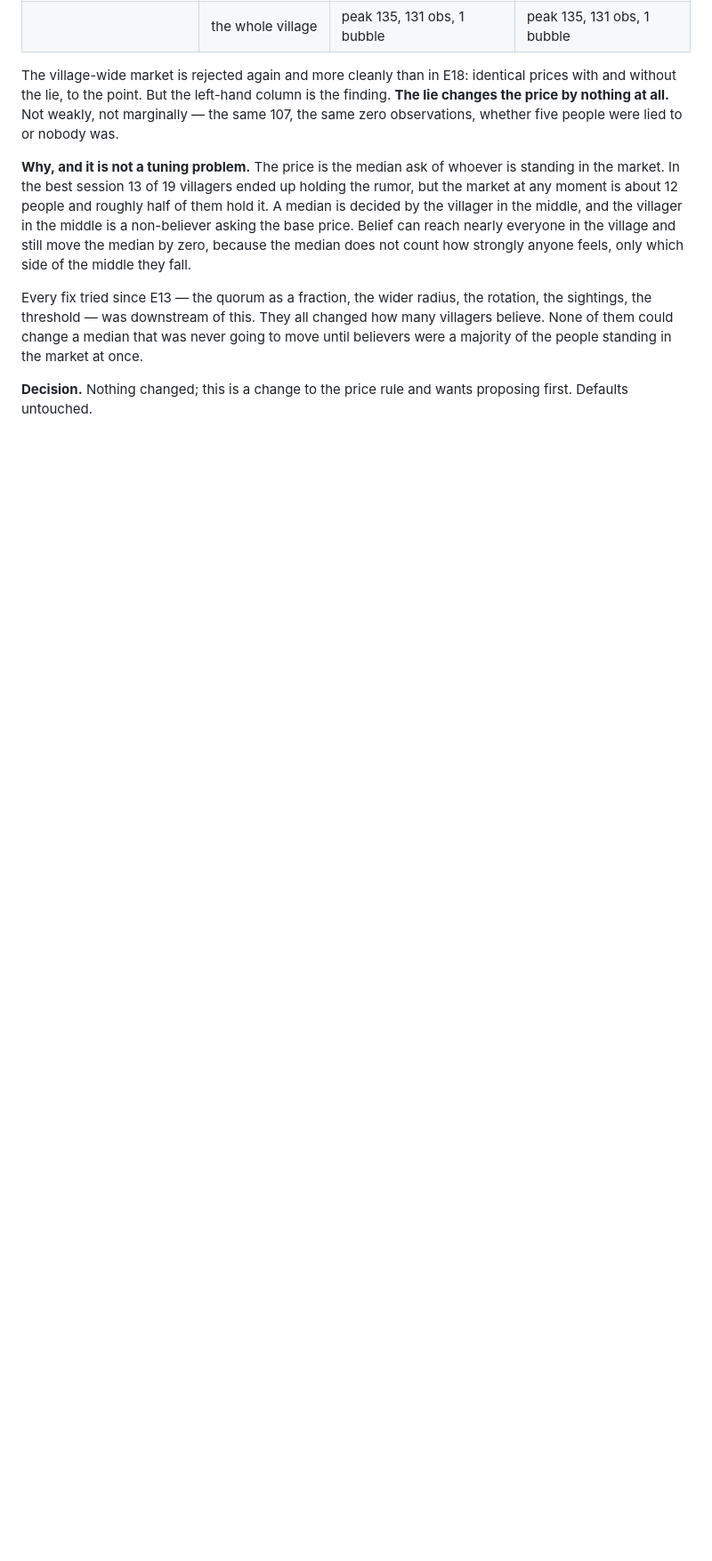
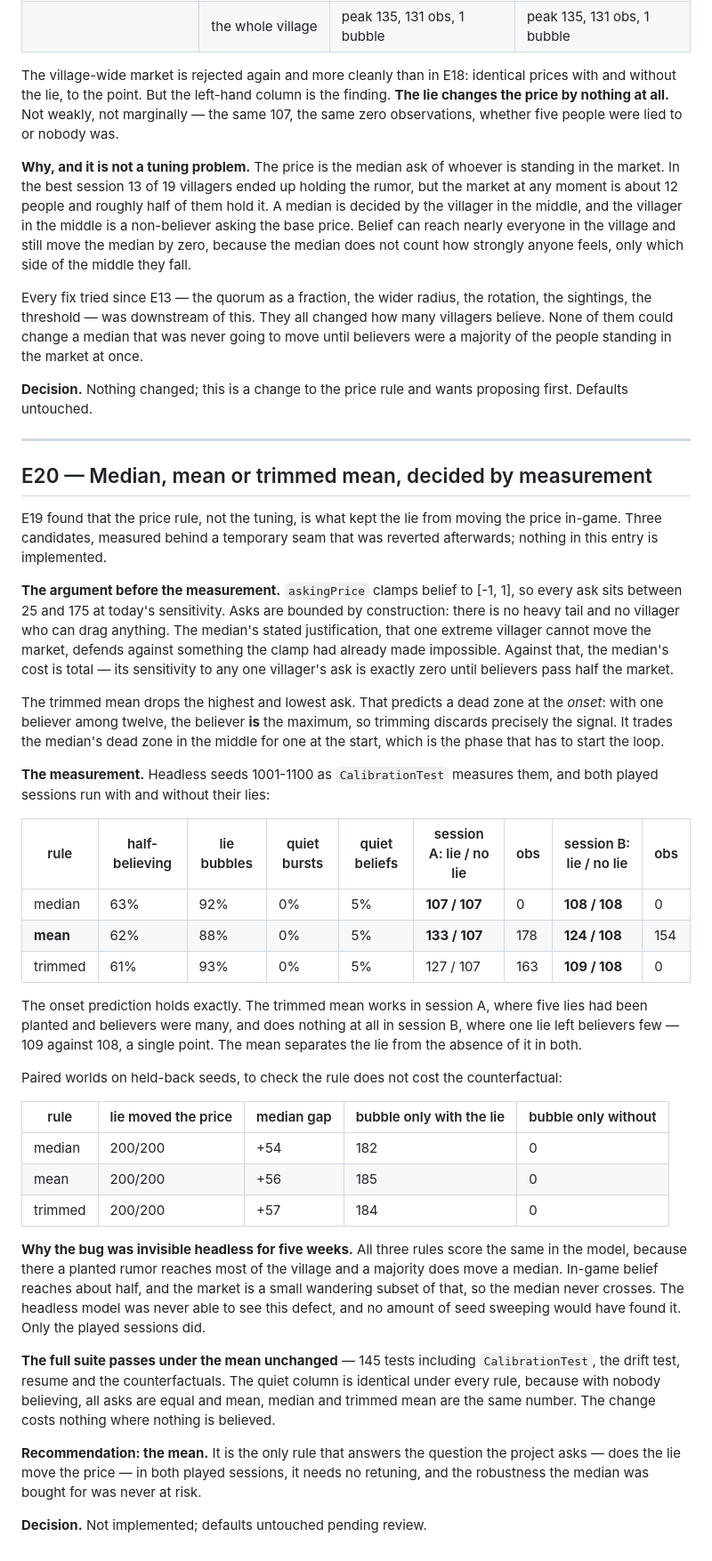
Before and after one commit to kayro-dev/hearsay, a Markdown page: EXPERIMENTS.md, the part around the change. Shown at 89% size. Rendered like a GitHub page; blank space fills up the shorter version.

Commit message:
E20: median, mean or trimmed mean, decided by measurement
Measures the three price rules behind a temporary seam, reverted
afterwards. Nothing here is implemented and no default changes.

The argument first: askingPrice clamps belief to [-1, 1], so asks are
bounded by construction and the median's justification - that one
extreme villager cannot drag the market - defends against something
the clamp already made impossible. Its cost meanwhile is total, being
exactly zero sensitivity until believers pass half the market. The
trimmed mean predicts a dead zone at the onset instead, since with one
believer in twelve the believer is the maximum and trimming discards
the signal.

The measurement bears that out precisely. The trimmed mean works in
the session with five lies and does nothing in the session with one,
109 against 108. Only the mean separates the lie from its absence in
both, 133 against 107 and 124 against 108, where the median gives 107
against 107 and 108 against 108.

Paired worlds on held-back seeds are unchanged by the choice, 200/200
under all three, and the full suite passes under the mean with 145
tests including CalibrationTest. The quiet column is identical under
every rule, because with nobody believing all asks are equal.

Also records why five weeks of seed sweeps could not have found this:
headless, a planted rumor reaches most of the village and a majority
does move a median. Only the played sessions could show it.

Recommends the mean.

Co-Authored-By: Claude Opus 5 <noreply@anthropic.com>

```diff
--- a/EXPERIMENTS.md
+++ b/EXPERIMENTS.md
@@ -1399,3 +1399,62 @@ were a majority of the people standing in the market at once.
 
 **Decision.** Nothing changed; this is a change to the price rule and wants proposing first.
 Defaults untouched.
+
+---
+
+## E20 — Median, mean or trimmed mean, decided by measurement
+
+E19 found that the price rule, not the tuning, is what kept the lie from moving the price
+in-game. Three candidates, measured behind a temporary seam that was reverted afterwards;
+nothing in this entry is implemented.
+
+**The argument before the measurement.** `askingPrice` clamps belief to [-1, 1], so every
+ask sits between 25 and 175 at today's sensitivity. Asks are bounded by construction: there
+is no heavy tail and no villager who can drag anything. The median's stated justification,
+that one extreme villager cannot move the market, defends against something the clamp had
+already made impossible. Against that, the median's cost is total — its sensitivity to any
+one villager's ask is exactly zero until believers pass half the market.
+
+The trimmed mean drops the highest and lowest ask. That predicts a dead zone at the *onset*:
+with one believer among twelve, the believer **is** the maximum, so trimming discards
+precisely the signal. It trades the median's dead zone in the middle for one at the start,
+which is the phase that has to start the loop.
+
+**The measurement.** Headless seeds 1001-1100 as `CalibrationTest` measures them, and both
+played sessions run with and without their lies:
+
+| rule | half-believing | lie bubbles | quiet bursts | quiet beliefs | session A: lie / no lie | obs | session B: lie / no lie | obs |
+| --- | --- | --- | --- | --- | --- | --- | --- | --- |
+| median | 63% | 92% | 0% | 5% | **107 / 107** | 0 | **108 / 108** | 0 |
+| **mean** | 62% | 88% | 0% | 5% | **133 / 107** | 178 | **124 / 108** | 154 |
+| trimmed | 61% | 93% | 0% | 5% | 127 / 107 | 163 | **109 / 108** | 0 |
+
+The onset prediction holds exactly. The trimmed mean works in session A, where five lies had
+been planted and believers were many, and does nothing at all in session B, where one lie
+left believers few — 109 against 108, a single point. The mean separates the lie from the
+absence of it in both.
+
+Paired worlds on held-back seeds, to check the rule does not cost the counterfactual:
+
+| rule | lie moved the price | median gap | bubble only with the lie | bubble only without |
+| --- | --- | --- | --- | --- |
+| median | 200/200 | +54 | 182 | 0 |
+| mean | 200/200 | +56 | 185 | 0 |
+| trimmed | 200/200 | +57 | 184 | 0 |
+
+**Why the bug was invisible headless for five weeks.** All three rules score the same in the
+model, because there a planted rumor reaches most of the village and a majority does move a
+median. In-game belief reaches about half, and the market is a small wandering subset of
+that, so the median never crosses. The headless model was never able to see this defect, and
+no amount of seed sweeping would have found it. Only the played sessions did.
+
+**The full suite passes under the mean unchanged** — 145 tests including `CalibrationTest`,
+the drift test, resume and the counterfactuals. The quiet column is identical under every
+rule, because with nobody believing, all asks are equal and mean, median and trimmed mean
+are the same number. The change costs nothing where nothing is believed.
+
+**Recommendation: the mean.** It is the only rule that answers the question the project
+asks — does the lie move the price — in both played sessions, it needs no retuning, and the
+robustness the median was bought for was never at risk.
+
+**Decision.** Not implemented; defaults untouched pending review.
```
